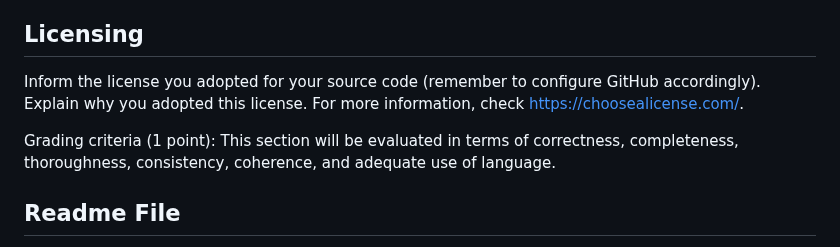
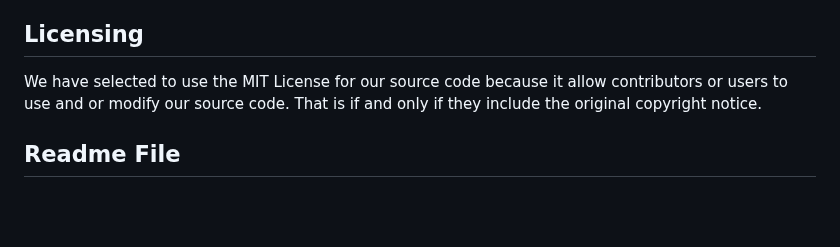
Before and after one commit to amb2893/CS386Project, a Markdown page: Deliverables/Deliverable4.md, the part around the change. Drawn GitHub-style; blank space fills up the shorter version.

Commit message:
Update Deliverable4.md
added licensing in Deliverable 4

```diff
--- a/Deliverables/Deliverable4.md
+++ b/Deliverables/Deliverable4.md
@@ -48,9 +48,7 @@ Firebase. Firebase can be a good choice if you are building a mobile phone app.
 Grading criteria (3 points): This section will be graded based on the adequate use of the technology and its adequate description.
 
 ## Licensing
-Inform the license you adopted for your source code (remember to configure GitHub accordingly). Explain why you adopted this license. For more information, check https://choosealicense.com/.
-
-Grading criteria (1 point): This section will be evaluated in terms of correctness, completeness, thoroughness, consistency, coherence, and adequate use of language.
+We have selected to use the MIT License for our source code because it allow contributors or users to use and or modify our source code. That is if and only if they include the original copyright notice.
 
 ## Readme File
 You should also prepare your repository for receiving new contributors. You should prepare a Readme.md file. See an example at https://gist.github.com/PurpleBooth/109311bb0361f32d87a2   In the Readme file, the current version should be stated. You should follow the Semantic Versioning schema (https://semver.org/). Tag the GitHub repository accordingly (https://git-scm.com/book/en/v2/Git-Basics-Tagging).
```
